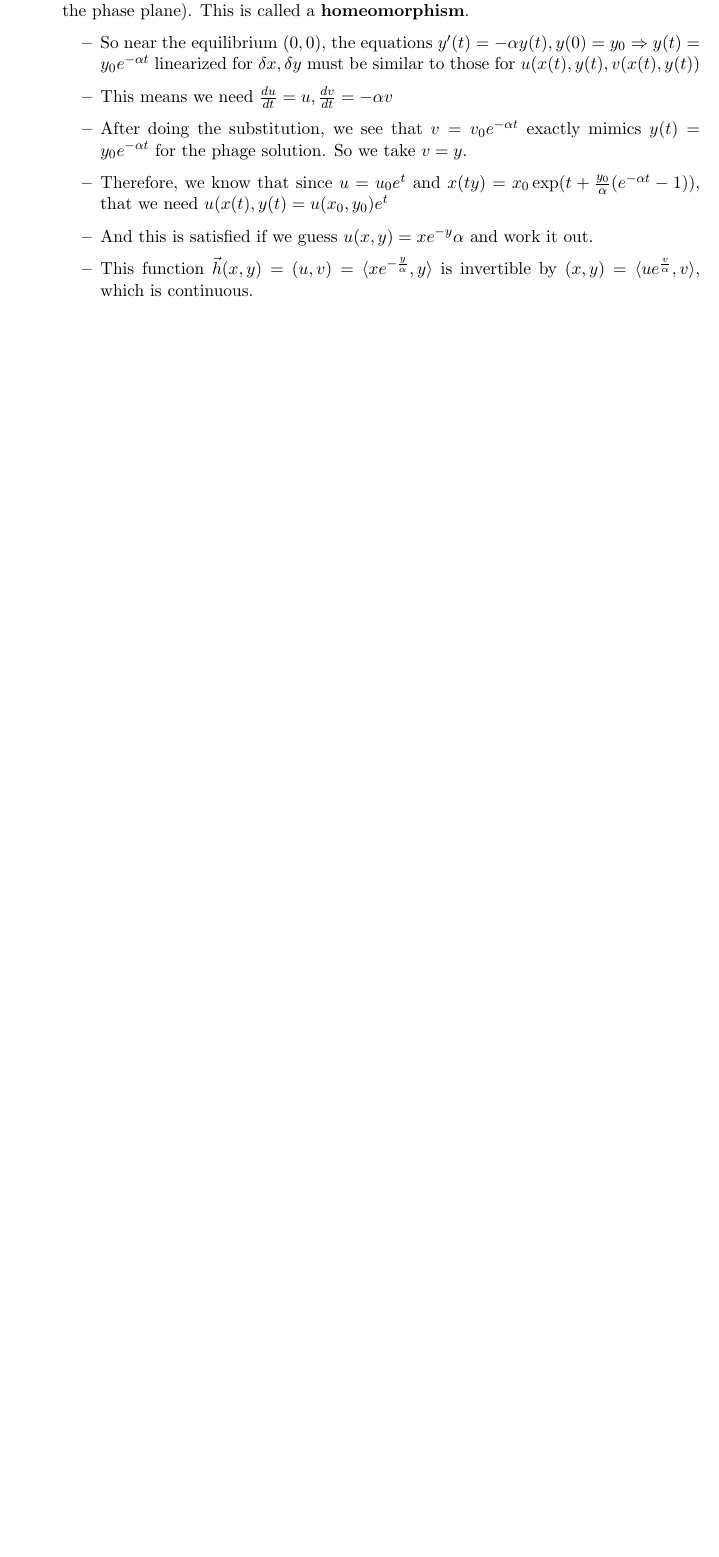
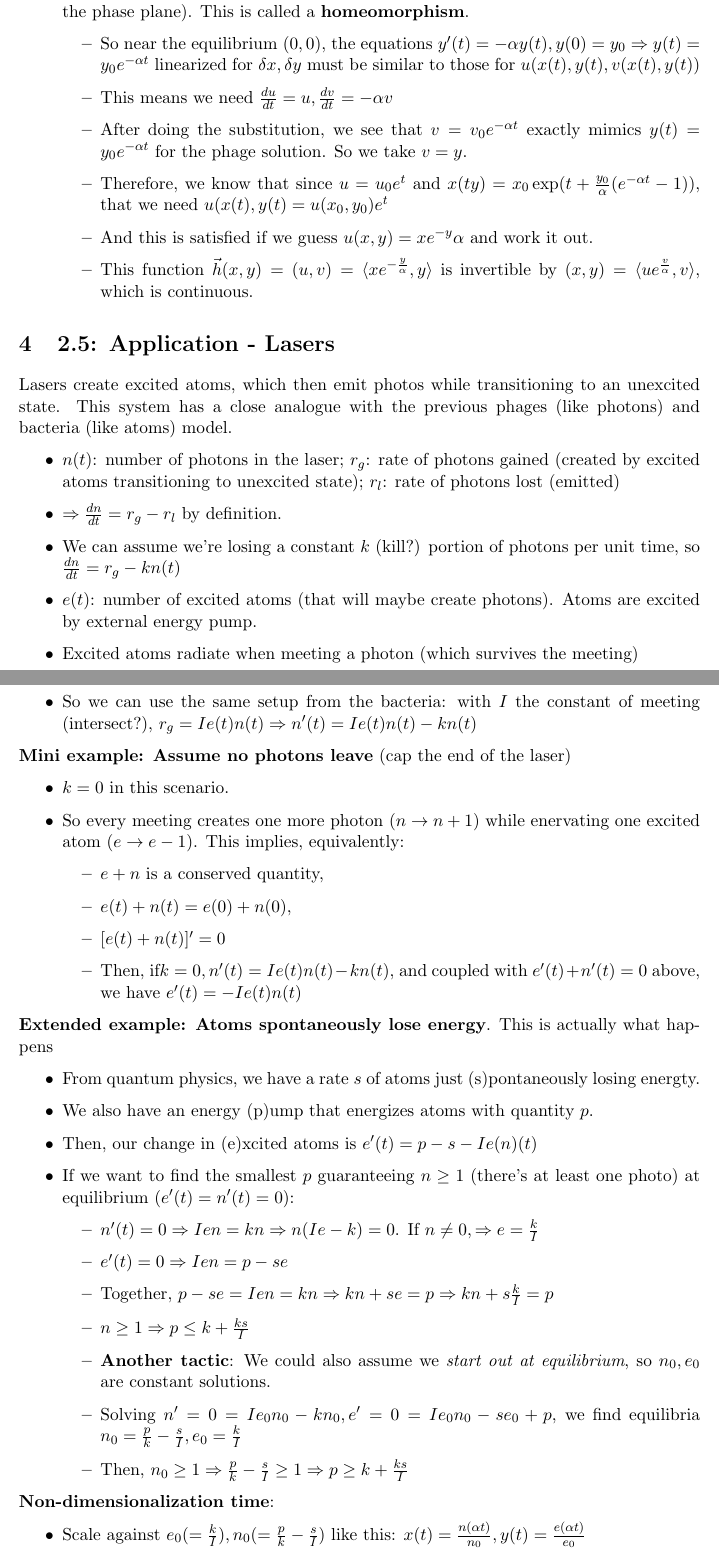
Before and after one commit to fettermania/mathnotes, a LaTeX document (diffeq2/diffeq2.tex): part of page 10 of 10 before the commit and two parts of pages 10 and 11 of 13 after it, the two joined at a grey line, cut so that both start at the same text, the shorter picture padded with empty space. Compiled offline with pdfLaTeX.

Commit message:
Diff Eq II 2.5: Laser Applications

```diff
--- a/diffeq2/diffeq2.tex
+++ b/diffeq2/diffeq2.tex
@@ -317,6 +317,50 @@ But how do we deform the phase plane so this looks linear?  We need some mapping
 
 \end{itemize}
 
+\section{2.5: Application - Lasers}
+
+Lasers create excited atoms, which then emit photos while transitioning to an unexcited state.  This system has a close analogue with the previous phages (like photons) and bacteria (like atoms) model.
 
 \begin{itemize}
-\item TODO
+\item $n(t)$: number of photons in the laser; $r_g$: rate of photons gained (created by excited atoms transitioning to unexcited state); $r_l$: rate of photons lost (emitted)
+\item $\Rightarrow \frac{dn}{dt} = r_g - r_l$ by definition.
+\item We can assume we're losing a constant $k$ (kill?) portion of photons per unit time, so $ \frac{dn}{dt} = r_g - kn(t)$
+\item $e(t)$: number of excited atoms (that will maybe create photons).  Atoms are excited by external energy pump.
+\item Excited atoms radiate when meeting a photon (which survives the meeting)
+\item So we can use the same setup from the bacteria: with $I$ the constant of meeting (intersect?), $r_g = Ie(t)n(t) \Rightarrow n'(t) = Ie(t)n(t) - kn(t)$
+\end{itemize}
+
+\textbf{Mini example: Assume no photons leave} (cap the end of the laser)
+
+\begin{itemize}
+\item $k = 0$ in this scenario.
+\item So every meeting creates one more photon ($n \rightarrow n + 1$) while enervating one excited atom $(e \rightarrow e - 1)$.  This implies, equivalently:
+\begin{itemize}
+\item $e+n$ is a conserved quantity,
+\item $e(t) + n(t) = e(0) + n(0),$
+\item $[e(t) + n(t)]' = 0$
+\item Then, if$ k=0,  n'(t) = Ie(t)n(t) - kn(t)$, and coupled with $e'(t) + n'(t) = 0$ above, we have $e'(t) = -Ie(t)n(t)$
+\end{itemize}
+\end{itemize}
+
+\textbf{Extended example: Atoms spontaneously lose energy}.  This is actually what happens
+\begin{itemize}
+\item From quantum physics, we have a rate $s$ of atoms just (s)pontaneously losing energty.
+\item We also have an energy (p)ump that energizes atoms with quantity $p$.
+\item Then, our change in (e)xcited atoms is $e'(t) = p -s - Ie(n)(t)$
+\item If we want to find the smallest $p$ guaranteeing $n \geq 1$ (there's at least one photo) at equilibrium ($e'(t) = n'(t) = 0$):
+\begin{itemize}
+\item $n'(t) = 0 \Rightarrow Ien = kn \Rightarrow n(Ie-k) = 0$.  If $n \neq 0, \Rightarrow e = \frac{k}{I}$
+\item $e'(t) = 0 \Rightarrow Ien = p - se$
+\item Together, $p - se = Ien = kn \Rightarrow kn + se = p \Rightarrow kn + s\frac{k}{I} = p$
+\item $n \geq 1 \Rightarrow p \leq  k +  \frac{ks}{I}$
+\item \textbf{Another tactic}: We could also assume we \emph{start out at equilibrium}, so $n_0, e_0$ are constant solutions.
+\item Solving $n' = 0 = Ie_0n_0 - kn_0, e' = 0 = Ie_0n_0 - se_0 + p$, we find equilibria $n_0 = \frac{p}{k} - \frac{s}{I}, e_0 = \frac{k}{I}$
+\item Then,  $n_0 \geq 1 \Rightarrow  \frac{p}{k} - \frac{s}{I} \geq 1 \Rightarrow p \geq k + \frac{ks}{I}$
+\end{itemize}
+\end{itemize}
+
+\textbf{Non-dimensionalization time}:
+\begin{itemize}
+\item Scale against $e_0 (= \frac{k}{I}), n_0  (= \frac{p}{k} - \frac{s}{I})$ like this: $x(t) = \frac{n(\alpha t)}{n_0}, y(t) = \frac{e(\alpha t)}{e_0}$
+\item NOTE: What does this do?  This makes (1,1) the equilibrium, as $x(t) = \frac{n_0}{n_0} = 1, y(t) = \frac{e_0}{e_0} = 1$ !
```
Also changed, not shown: vectors/vectors.tex (+1 -1 lines), diffeq2/diffeq2.pdf, vectors/vectors.pdf, diffeq2/diffeq2.tex (34 more changed lines).
